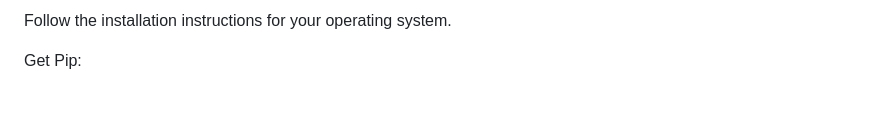
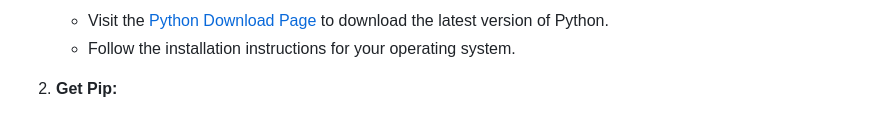
Before and after one commit to rhemanth832/AcademiaShare, a Markdown page: README.md, the part around the change printed below. GitHub-like rendering.

```diff
--- a/README.md
+++ b/README.md
@@ -51,5 +75,6 @@ Visit the Python Download Page to download the latest version of Python.
 
-Follow the installation instructions for your operating system.
+   * Visit the [Python Download Page](https://www.python.org/downloads/) to download the latest version of Python.
+   * Follow the installation instructions for your operating system.
 
-Get Pip:
+2. **Get Pip:**
 
```
Also changed, not shown: other parts of README.md (+125 -89 lines).
